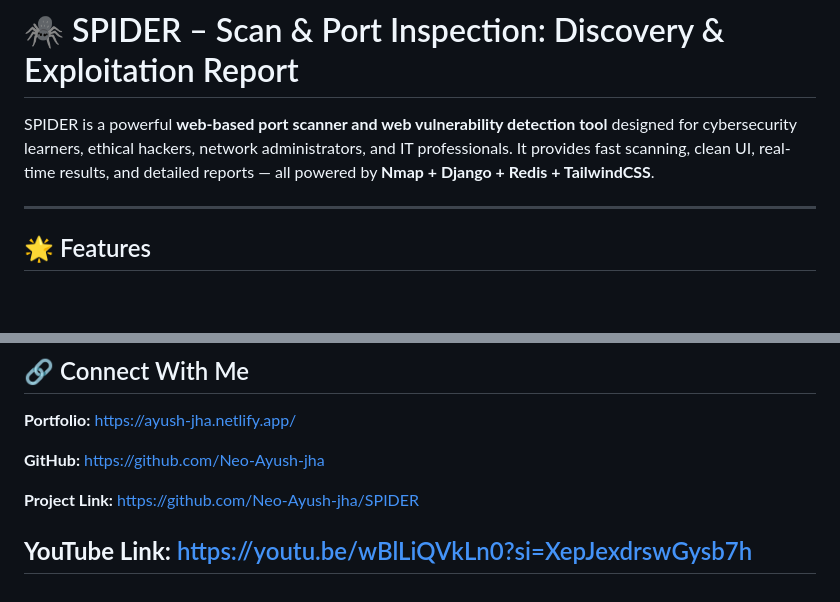
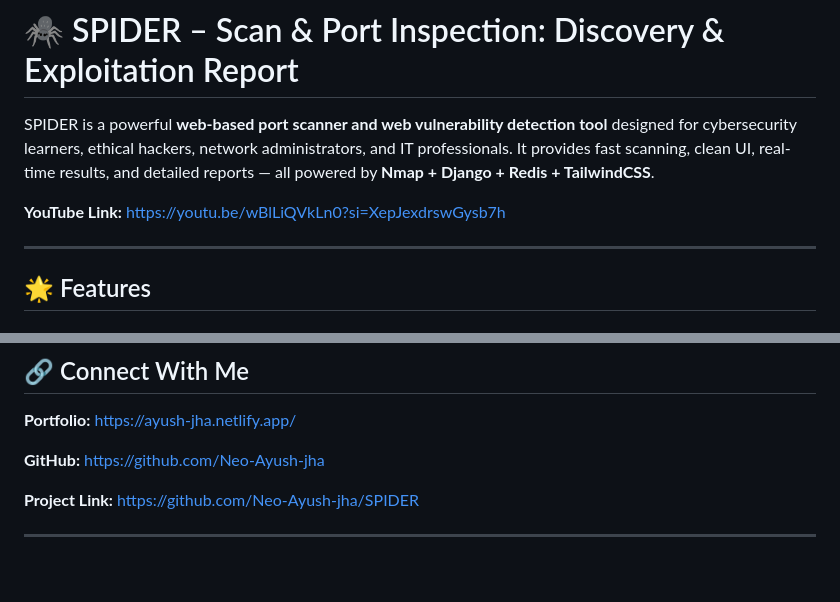
Before and after one commit to Neo-Ayush-jha/Web-Scanner, a Markdown page: README.md, 2 parts joined by grey strips. GitHub-like rendering; blank space fills up the shorter version.

```diff
--- a/README.md
+++ b/README.md
@@ -2,6 +2,8 @@
 
 SPIDER is a powerful **web-based port scanner and web vulnerability detection tool** designed for cybersecurity learners, ethical hackers, network administrators, and IT professionals.
 It provides fast scanning, clean UI, real-time results, and detailed reports — all powered by **Nmap + Django + Redis + TailwindCSS**.
+
+**YouTube Link:** https://youtu.be/wBlLiQVkLn0?si=XepJexdrswGysb7h
 
 ---
 
@@ -189,5 +191,4 @@ Feel free to open issues or submit pull requests for improvements or new feature
 
 **Project Link:** https://github.com/Neo-Ayush-jha/SPIDER
 
-**YouTube Link:** https://youtu.be/wBlLiQVkLn0?si=XepJexdrswGysb7h
 ---
```
